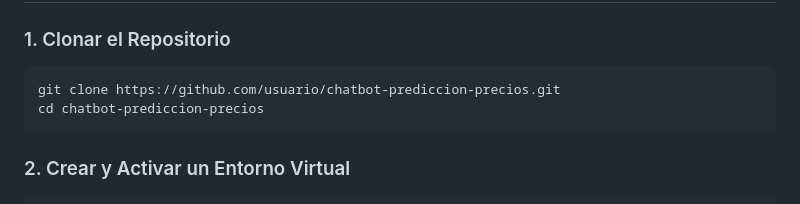
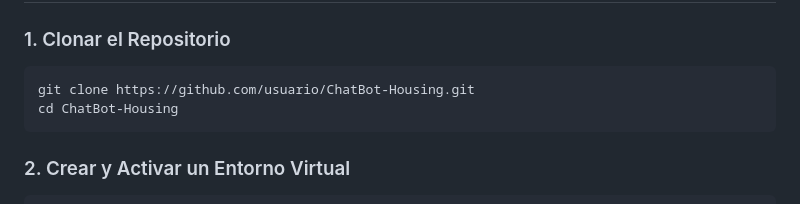
Before and after one commit to SergioAlvarezHerrera/ChatBot-Housing, a Markdown page: README.md, the part around the change. GitHub-like rendering.

````diff
--- a/README.md
+++ b/README.md
@@ -21,8 +21,8 @@
 
 ### 1. Clonar el Repositorio
 ```bash
-git clone https://github.com/usuario/chatbot-prediccion-precios.git
-cd chatbot-prediccion-precios
+git clone https://github.com/usuario/ChatBot-Housing.git
+cd ChatBot-Housing
 ```
 ### 2. Crear y Activar un Entorno Virtual
 ```bash
````
